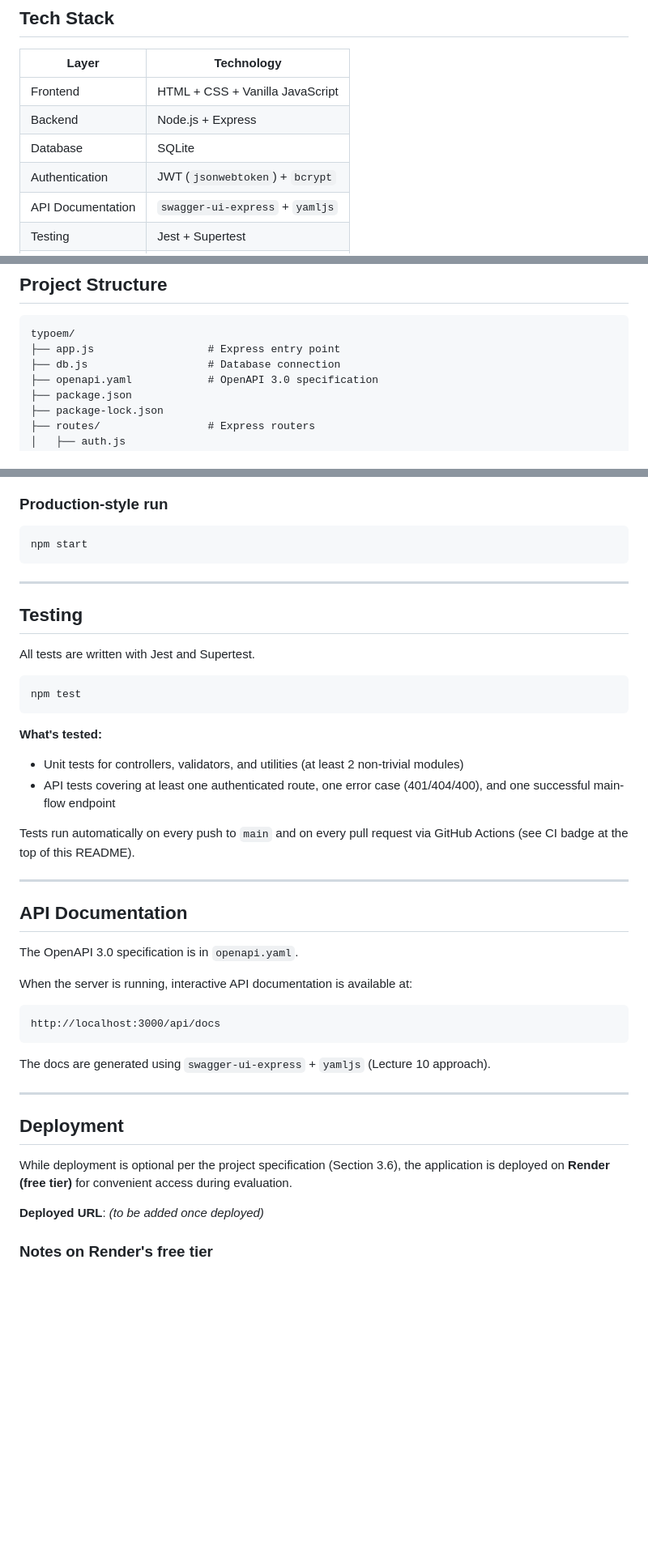
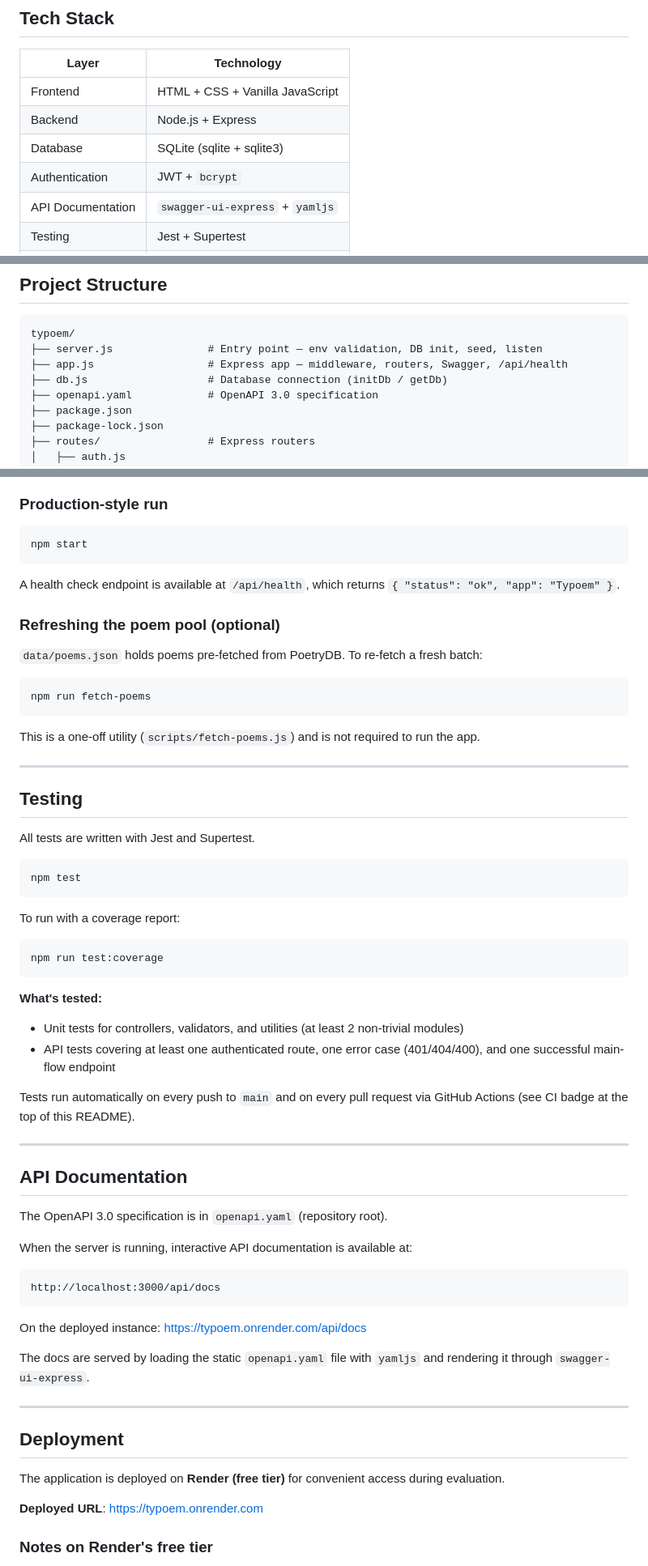
Before and after one commit to so-yeon-333/typoem, a Markdown page: README.md, 3 parts joined by grey strips. Shown at 81% size. Drawn GitHub-style; blank space fills up the shorter version.

````diff
--- a/README.md
+++ b/README.md
@@ -56,8 +58,8 @@ This project is the team submission for **ITM519 Web Programming (Spring 2026)**
 | --- | --- |
 | Frontend | HTML + CSS + Vanilla JavaScript |
 | Backend | Node.js + Express |
-| Database | SQLite |
-| Authentication | JWT (`jsonwebtoken`) + `bcrypt` |
+| Database | SQLite (sqlite + sqlite3) |
+| Authentication | JWT + `bcrypt` |
 | API Documentation | `swagger-ui-express` + `yamljs` |
 | Testing | Jest + Supertest |
 | CI | GitHub Actions |
@@ -74,8 +76,9 @@ This project is the team submission for **ITM519 Web Programming (Spring 2026)**
 
 ```
 typoem/
-├── app.js                  # Express entry point
-├── db.js                   # Database connection
+├── server.js               # Entry point — env validation, DB init, seed, listen
+├── app.js                  # Express app — middleware, routers, Swagger, /api/health
+├── db.js                   # Database connection (initDb / getDb)
 ├── openapi.yaml            # OpenAPI 3.0 specification
 ├── package.json
 ├── package-lock.json
@@ -178,6 +184,18 @@ Uses Node's `--watch` mode for automatic restart on file changes. Open `http://l
 npm start
 ```
 
+A health check endpoint is available at `/api/health`, which returns `{ "status": "ok", "app": "Typoem" }`.
+
+### Refreshing the poem pool (optional)
+
+`data/poems.json` holds poems pre-fetched from PoetryDB. To re-fetch a fresh batch:
+
+```bash
+npm run fetch-poems
+```
+
+This is a one-off utility (`scripts/fetch-poems.js`) and is not required to run the app.
+
 ---
 
 ## Testing
@@ -186,6 +204,12 @@ All tests are written with Jest and Supertest.
 
 ```bash
 npm test
+```
+
+To run with a coverage report:
+
+```bash
+npm run test:coverage
 ```
 
 **What's tested:**
@@ -199,7 +223,7 @@ Tests run automatically on every push to `main` and on every pull request via Gi
 
 ## API Documentation
 
-The OpenAPI 3.0 specification is in `openapi.yaml`.
+The OpenAPI 3.0 specification is in `openapi.yaml` (repository root).
 
 When the server is running, interactive API documentation is available at:
 
@@ -207,15 +231,17 @@ When the server is running, interactive API documentation is available at:
 http://localhost:3000/api/docs
 ```
 
-The docs are generated using `swagger-ui-express` + `yamljs` (Lecture 10 approach).
+On the deployed instance: https://typoem.onrender.com/api/docs
+
+The docs are served by loading the static `openapi.yaml` file with `yamljs` and rendering it through `swagger-ui-express`.
 
 ---
 
 ## Deployment
 
-While deployment is optional per the project specification (Section 3.6), the application is deployed on **Render (free tier)** for convenient access during evaluation.
+The application is deployed on **Render (free tier)** for convenient access during evaluation.
 
-**Deployed URL**: *(to be added once deployed)*
+**Deployed URL**: https://typoem.onrender.com
 
 ### Notes on Render's free tier
 
````
Also changed, not shown: other parts of README.md (+34 -14 lines).
